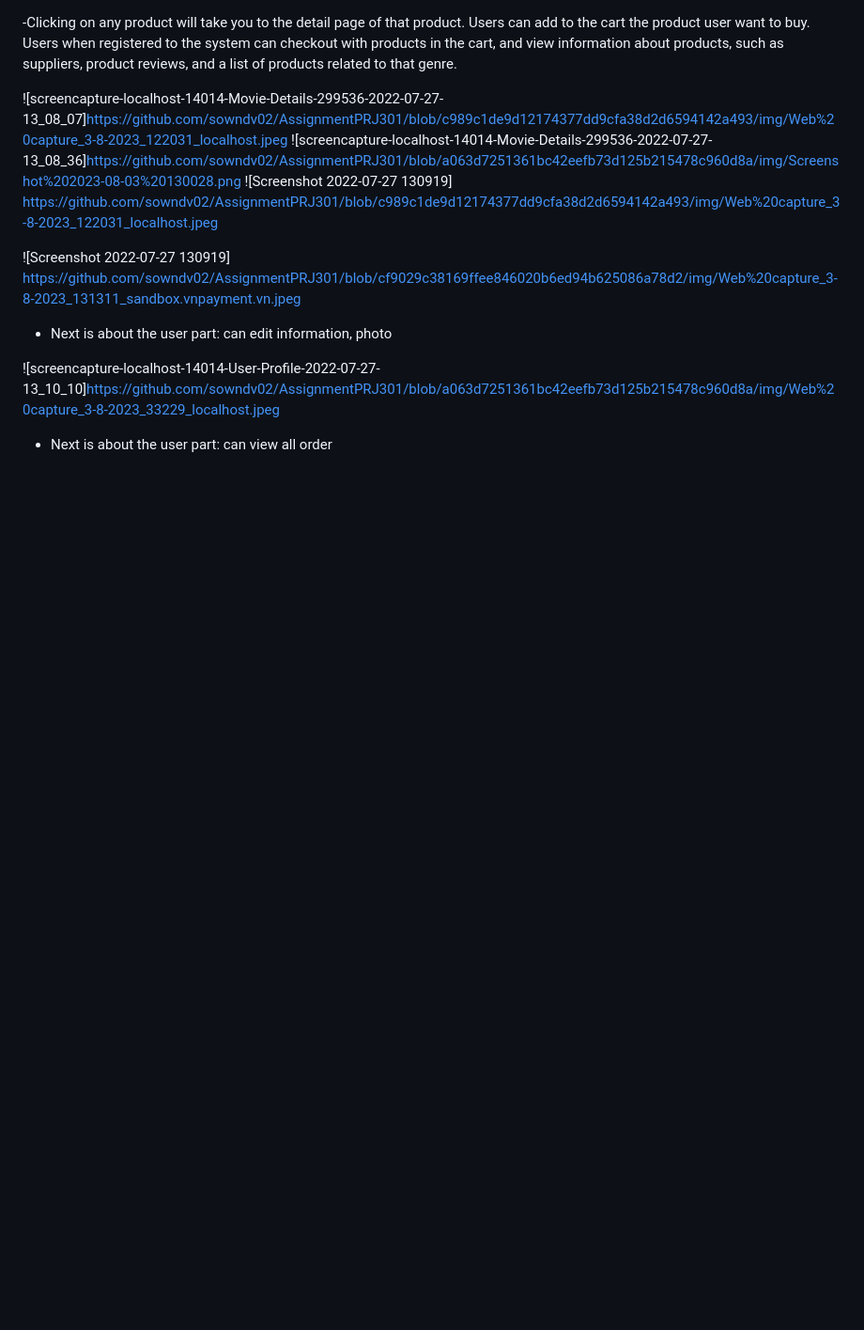
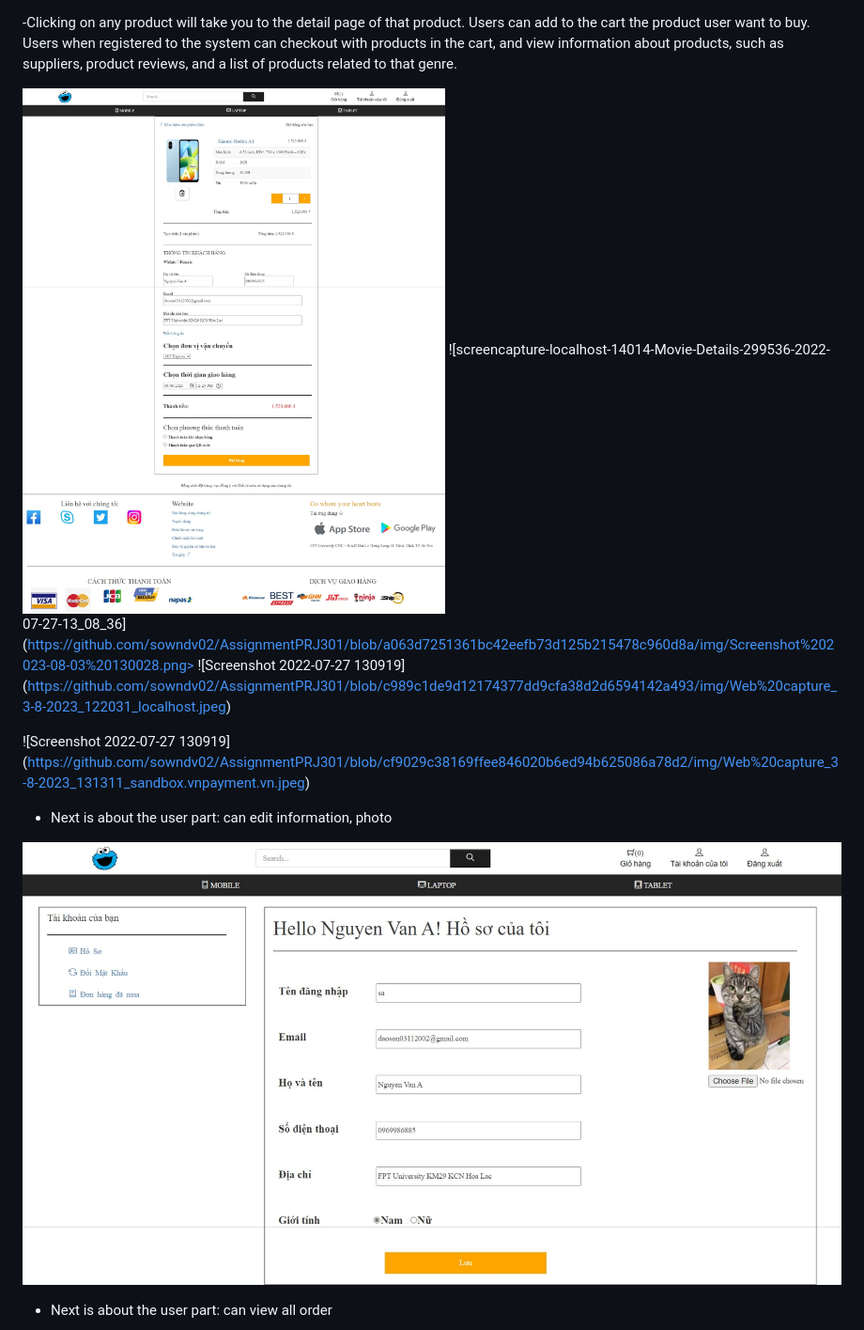
Before and after one commit to sowndv02/AssignmentPRJ301, a Markdown page: readme.md, the part around one of its changes. Shown at 94% size. Drawn GitHub-style; blank space fills up the shorter version.

```diff
--- a/readme.md
+++ b/readme.md
@@ -23,15 +23,15 @@ Project Summary:
 
 -Clicking on any product will take you to the detail page of that product. Users can add to the cart the product user want to buy. Users when registered to the system can checkout with products in the cart, and view information about products, such as suppliers, product reviews, and a list of products related to that genre.
 
-![screencapture-localhost-14014-Movie-Details-299536-2022-07-27-13_08_07]<https://github.com/sowndv02/AssignmentPRJ301/blob/c989c1de9d12174377dd9cfa38d2d6594142a493/img/Web%20capture_3-8-2023_122031_localhost.jpeg>
-![screencapture-localhost-14014-Movie-Details-299536-2022-07-27-13_08_36]<https://github.com/sowndv02/AssignmentPRJ301/blob/a063d7251361bc42eefb73d125b215478c960d8a/img/Screenshot%202023-08-03%20130028.png>
-![Screenshot 2022-07-27 130919] <https://github.com/sowndv02/AssignmentPRJ301/blob/c989c1de9d12174377dd9cfa38d2d6594142a493/img/Web%20capture_3-8-2023_122031_localhost.jpeg>
+![screencapture-localhost-14014-Movie-Details-299536-2022-07-27-13_08_07](https://github.com/sowndv02/AssignmentPRJ301/blob/c989c1de9d12174377dd9cfa38d2d6594142a493/img/Web%20capture_3-8-2023_122031_localhost.jpeg)
+![screencapture-localhost-14014-Movie-Details-299536-2022-07-27-13_08_36](https://github.com/sowndv02/AssignmentPRJ301/blob/a063d7251361bc42eefb73d125b215478c960d8a/img/Screenshot%202023-08-03%20130028.png>
+![Screenshot 2022-07-27 130919] (https://github.com/sowndv02/AssignmentPRJ301/blob/c989c1de9d12174377dd9cfa38d2d6594142a493/img/Web%20capture_3-8-2023_122031_localhost.jpeg)
 
-![Screenshot 2022-07-27 130919] <https://github.com/sowndv02/AssignmentPRJ301/blob/cf9029c38169ffee846020b6ed94b625086a78d2/img/Web%20capture_3-8-2023_131311_sandbox.vnpayment.vn.jpeg>
+![Screenshot 2022-07-27 130919] (https://github.com/sowndv02/AssignmentPRJ301/blob/cf9029c38169ffee846020b6ed94b625086a78d2/img/Web%20capture_3-8-2023_131311_sandbox.vnpayment.vn.jpeg)
 
 - Next is about the user part: can edit information, photo
 
-![screencapture-localhost-14014-User-Profile-2022-07-27-13_10_10]<https://github.com/sowndv02/AssignmentPRJ301/blob/a063d7251361bc42eefb73d125b215478c960d8a/img/Web%20capture_3-8-2023_33229_localhost.jpeg>
+![screencapture-localhost-14014-User-Profile-2022-07-27-13_10_10](https://github.com/sowndv02/AssignmentPRJ301/blob/a063d7251361bc42eefb73d125b215478c960d8a/img/Web%20capture_3-8-2023_33229_localhost.jpeg)
 
 - Next is about the user part: can view all order
 
```
Also changed, not shown: other parts of readme.md (+19 -19 lines).
